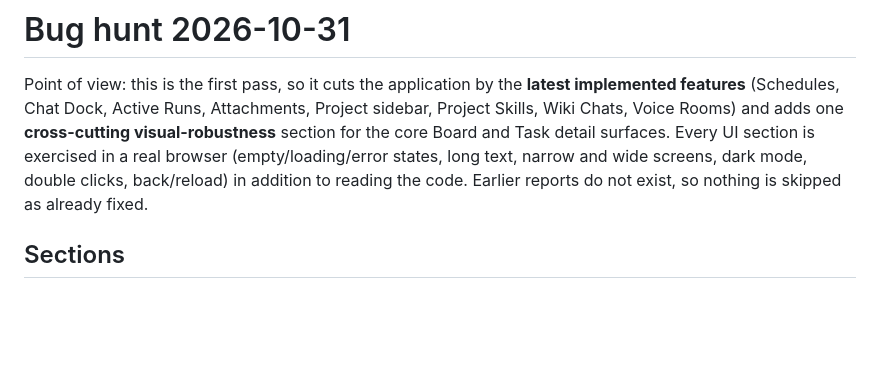
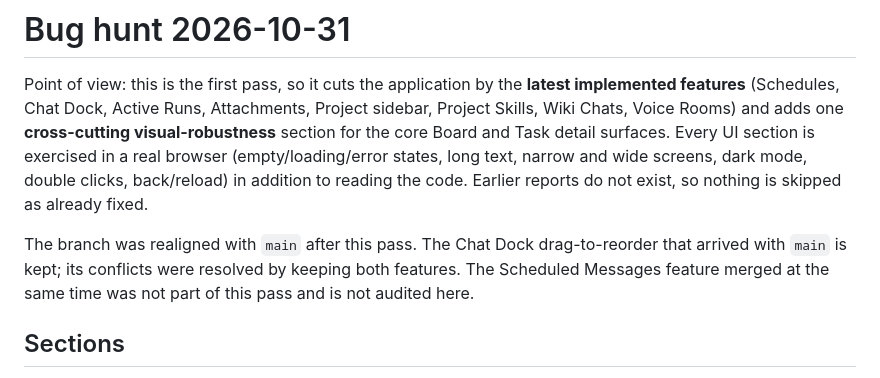
Before and after one commit to mceck/claude-task, a Markdown page: docs/reports/bug-hunt-2026-10-31.md, the part around the change. Rendered like a GitHub page; blank space fills up the shorter version.

Commit message:
Note the main realignment in the bug-hunt report
Co-Authored-By: Claude Code <noreply@anthropic.com>

```diff
--- a/docs/reports/bug-hunt-2026-10-31.md
+++ b/docs/reports/bug-hunt-2026-10-31.md
@@ -1,6 +1,8 @@
 # Bug hunt 2026-10-31
 
 Point of view: this is the first pass, so it cuts the application by the **latest implemented features** (Schedules, Chat Dock, Active Runs, Attachments, Project sidebar, Project Skills, Wiki Chats, Voice Rooms) and adds one **cross-cutting visual-robustness** section for the core Board and Task detail surfaces. Every UI section is exercised in a real browser (empty/loading/error states, long text, narrow and wide screens, dark mode, double clicks, back/reload) in addition to reading the code. Earlier reports do not exist, so nothing is skipped as already fixed.
+
+The branch was realigned with `main` after this pass. The Chat Dock drag-to-reorder that arrived with `main` is kept; its conflicts were resolved by keeping both features. The Scheduled Messages feature merged at the same time was not part of this pass and is not audited here.
 
 ## Sections
 
```
